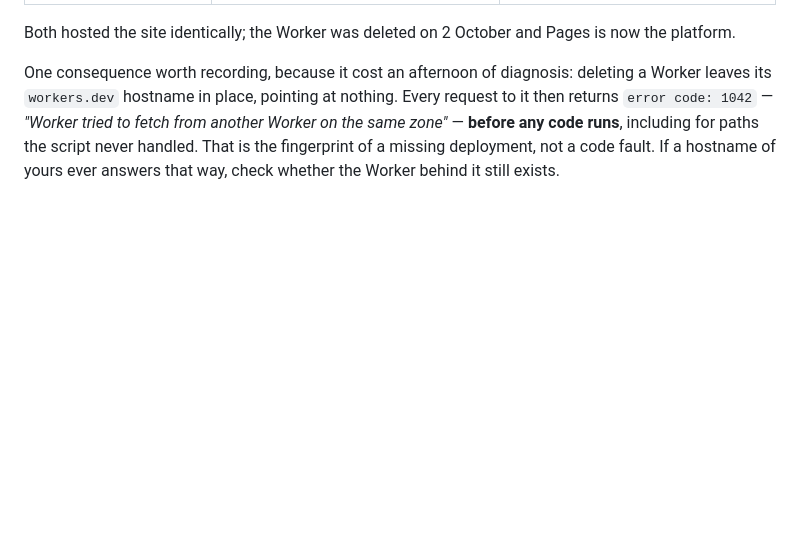
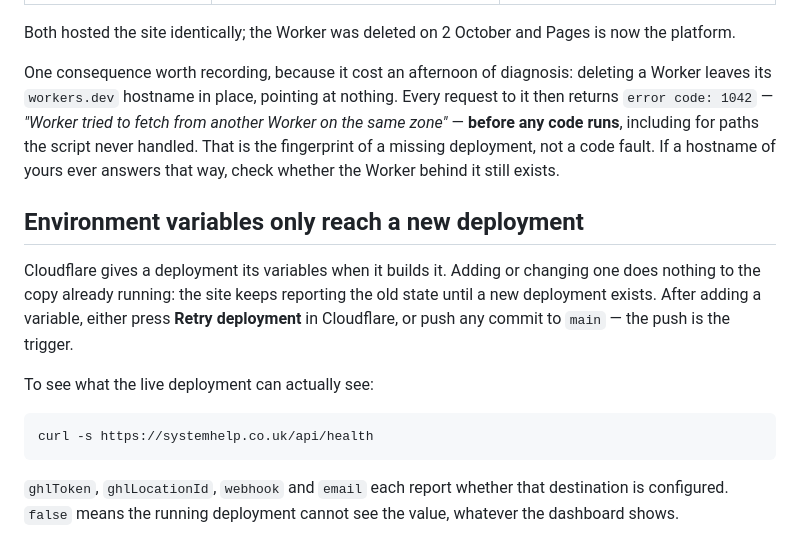
Before and after one commit to Riley994/Systemhelp, a Markdown page: docs/deploy-cloudflare.md, the part around the change. GitHub-like rendering; blank space fills up the shorter version.

Commit message:
Document that environment variables need a new deployment
The dashboard showing a variable is not the same as the running deployment seeing it,
which is what /api/health reports.

````diff
--- a/docs/deploy-cloudflare.md
+++ b/docs/deploy-cloudflare.md
@@ -180,3 +180,20 @@ its `workers.dev` hostname in place, pointing at nothing. Every request to it th
 code runs**, including for paths the script never handled. That is the fingerprint of a missing
 deployment, not a code fault. If a hostname of yours ever answers that way, check whether the Worker
 behind it still exists.
+
+## Environment variables only reach a new deployment
+
+Cloudflare gives a deployment its variables when it builds it. Adding or changing one
+does nothing to the copy already running: the site keeps reporting the old state until a
+new deployment exists. After adding a variable, either press **Retry deployment** in
+Cloudflare, or push any commit to `main` — the push is the trigger.
+
+To see what the live deployment can actually see:
+
+```sh
+curl -s https://systemhelp.co.uk/api/health
+```
+
+`ghlToken`, `ghlLocationId`, `webhook` and `email` each report whether that destination is
+configured. `false` means the running deployment cannot see the value, whatever the
+dashboard shows.
````
